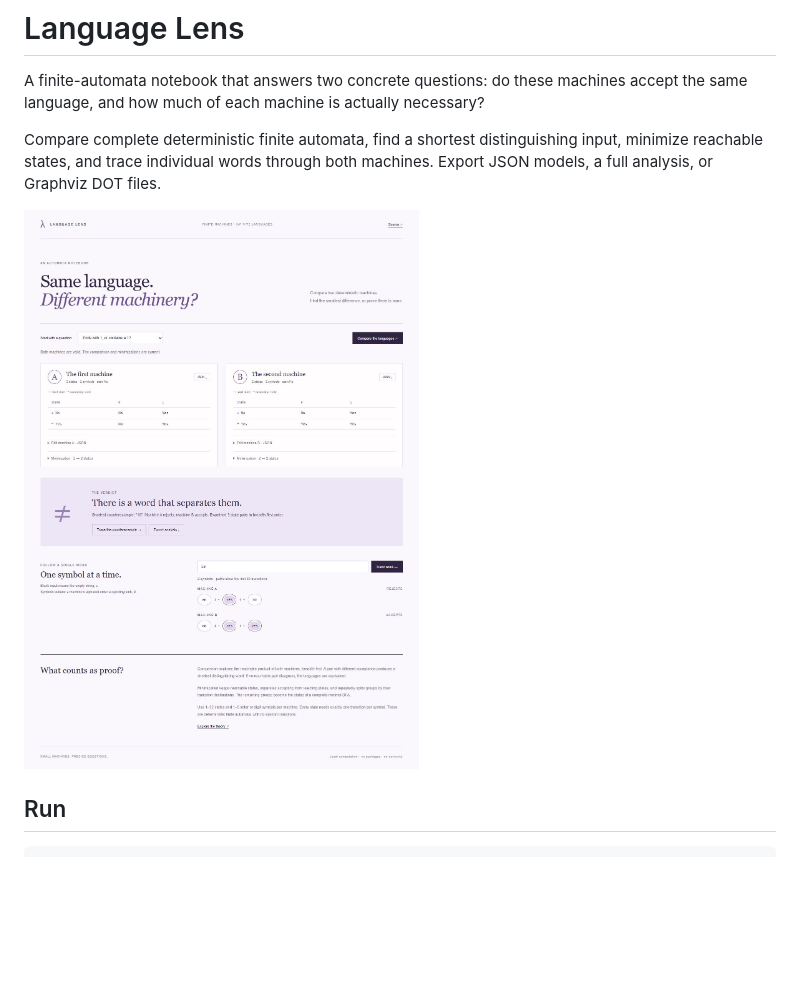
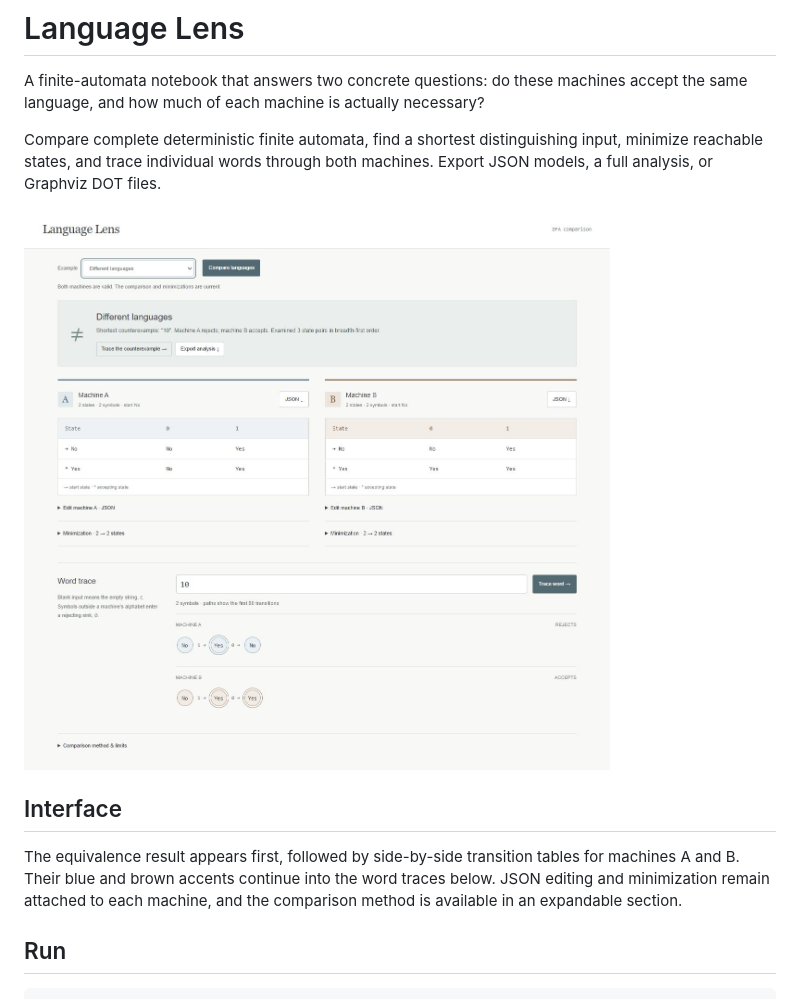
Before and after one commit to Michaelhoang8/language-lens, a Markdown page: README.md, the part around the change. GitHub-like rendering; pictures changed too: docs/workbench.png; blank space fills up the shorter version.

Commit message:
Present language equivalence as a focused comparison sheet

```diff
--- a/README.md
+++ b/README.md
@@ -5,6 +5,10 @@ A finite-automata notebook that answers two concrete questions: do these machine
 Compare complete deterministic finite automata, find a shortest distinguishing input, minimize reachable states, and trace individual words through both machines. Export JSON models, a full analysis, or Graphviz DOT files.
 
 ![Language Lens](docs/workbench.png)
+
+## Interface
+
+The equivalence result appears first, followed by side-by-side transition tables for machines A and B. Their blue and brown accents continue into the word traces below. JSON editing and minimization remain attached to each machine, and the comparison method is available in an expandable section.
 
 ## Run
 
```
Also changed, not shown: 3 other files.
